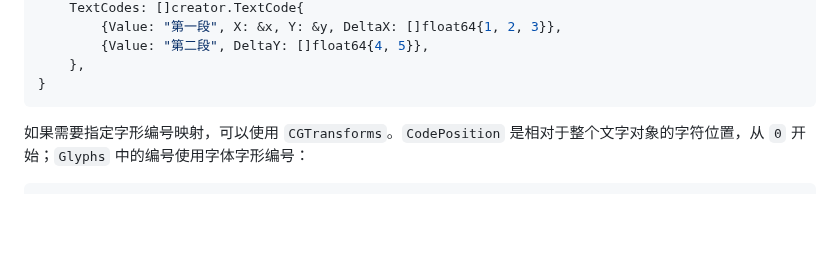
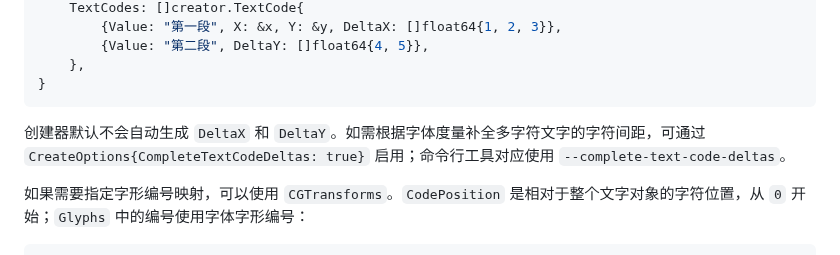
Before and after one commit to zc310/ofd, a Markdown page: README.md, the part around the change. Rendered like a GitHub page; blank space fills up the shorter version.

````diff
--- a/README.md
+++ b/README.md
@@ -237,6 +237,8 @@ text := creator.Text{
 	},
 }
 ```
+
+创建器默认不会自动生成 `DeltaX` 和 `DeltaY`。如需根据字体度量补全多字符文字的字符间距，可通过 `CreateOptions{CompleteTextCodeDeltas: true}` 启用；命令行工具对应使用 `--complete-text-code-deltas`。
 
 如果需要指定字形编号映射，可以使用 `CGTransforms`。`CodePosition` 是相对于整个文字对象的字符位置，从 `0` 开始；`Glyphs` 中的编号使用字体字形编号：
 
````
Also changed, not shown: cmd/ofd-analyzer/README.md (+4 -0 lines), cmd/ofd-validator/README.md (+10 -0 lines), docs/screenshots/analyzer/markdown.png (added), docs/screenshots/validator/markdown.png (added), docs/screenshots/validator/pdf.png (added), docs/screenshots/wasm/webreader.png (added), 2 other files.
